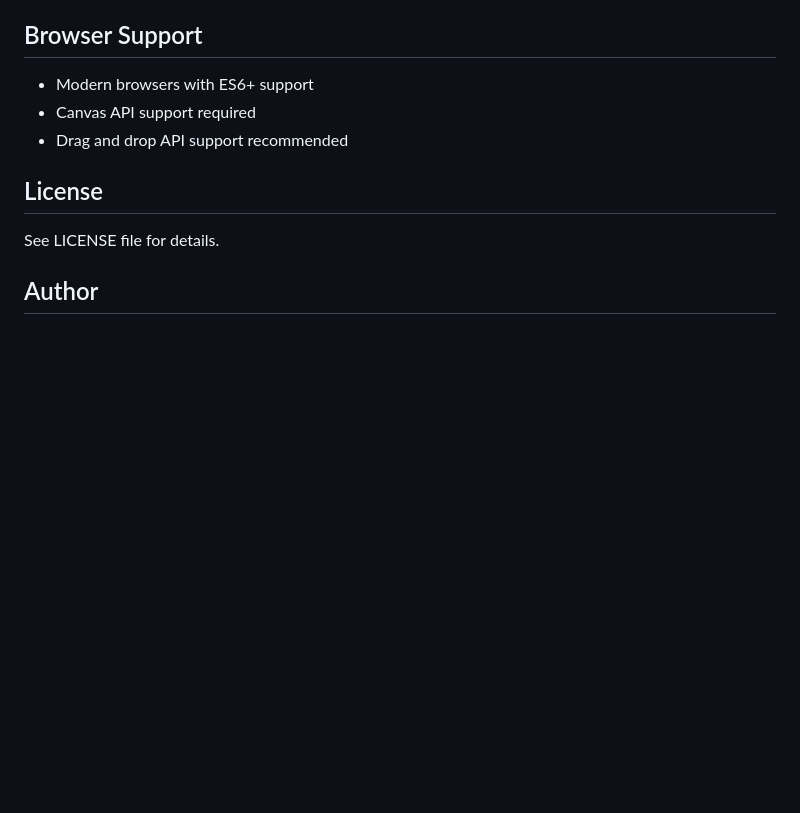
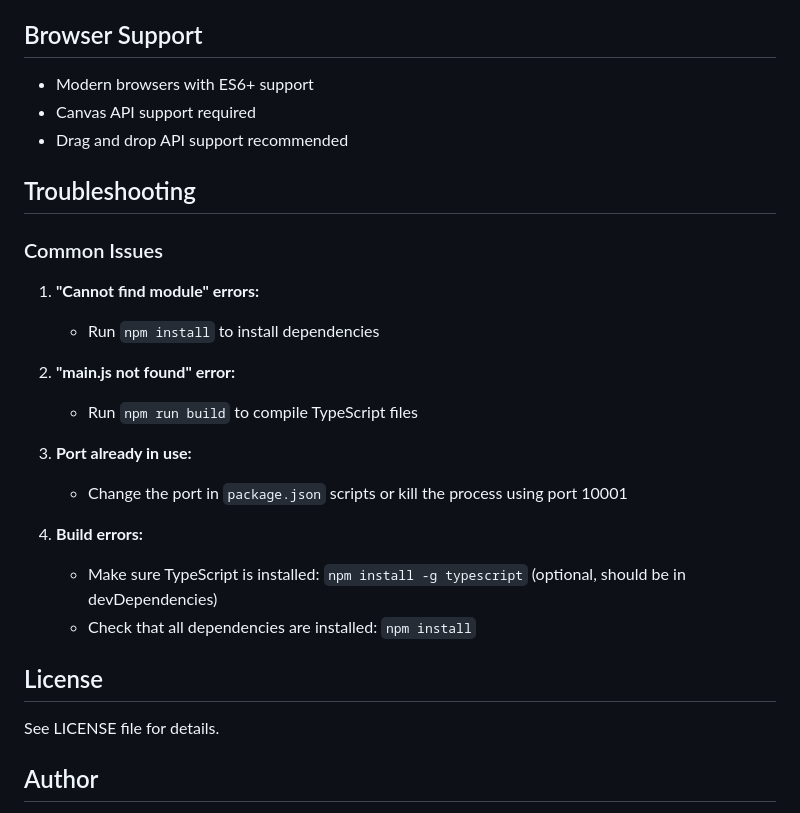
Before and after one commit to bittarwork/-paintbynumber, a Markdown page: README.md, the part around one of its changes. GitHub-like rendering; blank space fills up the shorter version.

```diff
--- a/README.md
+++ b/README.md
@@ -166,6 +204,23 @@ npm run watch
 - Canvas API support required
 - Drag and drop API support recommended
 
+## Troubleshooting
+
+### Common Issues
+
+1. **"Cannot find module" errors:**
+   - Run `npm install` to install dependencies
+
+2. **"main.js not found" error:**
+   - Run `npm run build` to compile TypeScript files
+
+3. **Port already in use:**
+   - Change the port in `package.json` scripts or kill the process using port 10001
+
+4. **Build errors:**
+   - Make sure TypeScript is installed: `npm install -g typescript` (optional, should be in devDependencies)
+   - Check that all dependencies are installed: `npm install`
+
 ## License
 
 See LICENSE file for details.
```
Also changed, not shown: other parts of README.md (+52 -14 lines).
